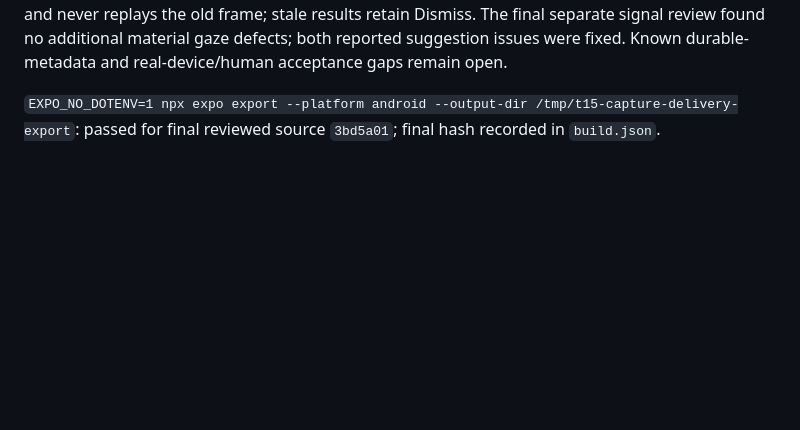
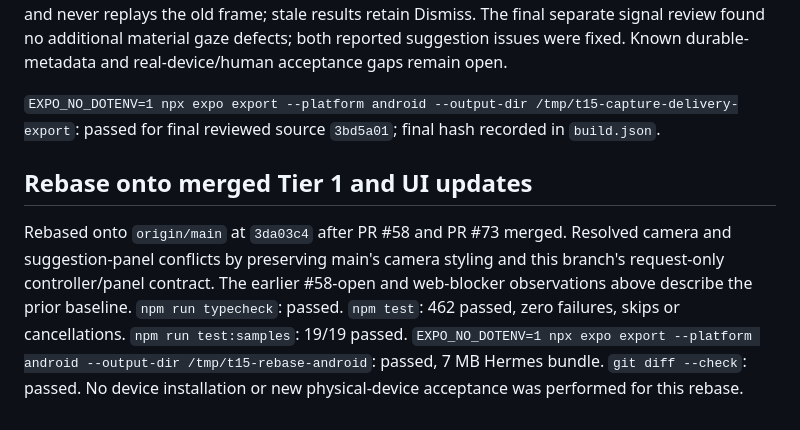
Before and after one commit to AlwinSunil/one-take-expo, a Markdown page: docs/handoffs/t15-session-2-verification.md, the part around the change. GitHub-like rendering; blank space fills up the shorter version.

Commit message:
docs: record verification after main rebase

```diff
--- a/docs/handoffs/t15-session-2-verification.md
+++ b/docs/handoffs/t15-session-2-verification.md
@@ -106,3 +106,15 @@ The final separate signal review found no additional material gaze defects; both
 Known durable-metadata and real-device/human acceptance gaps remain open.
 
 `EXPO_NO_DOTENV=1 npx expo export --platform android --output-dir /tmp/t15-capture-delivery-export`: passed for final reviewed source `3bd5a01`; final hash recorded in `build.json`.
+
+## Rebase onto merged Tier 1 and UI updates
+
+Rebased onto `origin/main` at `3da03c4` after PR #58 and PR #73 merged.
+Resolved camera and suggestion-panel conflicts by preserving main's camera styling and this branch's request-only controller/panel contract.
+The earlier #58-open and web-blocker observations above describe the prior baseline.
+`npm run typecheck`: passed.
+`npm test`: 462 passed, zero failures, skips or cancellations.
+`npm run test:samples`: 19/19 passed.
+`EXPO_NO_DOTENV=1 npx expo export --platform android --output-dir /tmp/t15-rebase-android`: passed, 7 MB Hermes bundle.
+`git diff --check`: passed.
+No device installation or new physical-device acceptance was performed for this rebase.
```
